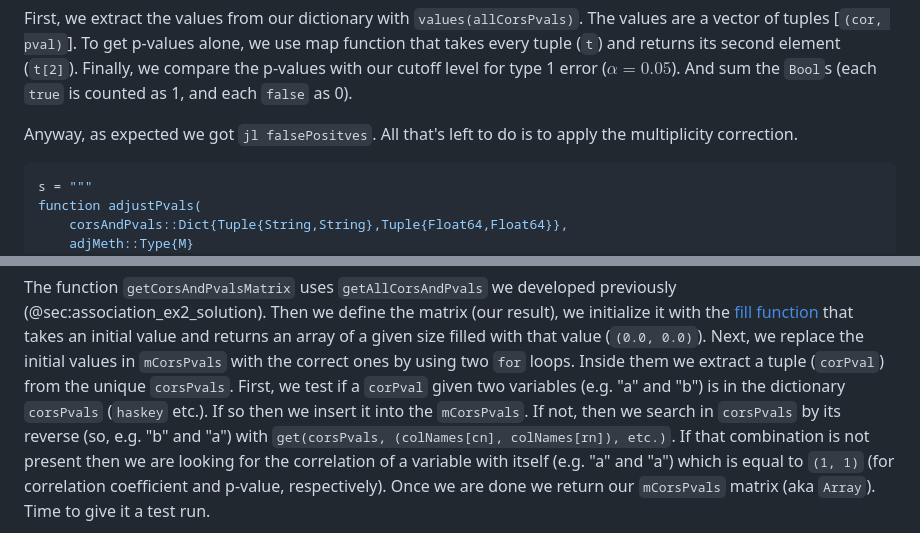
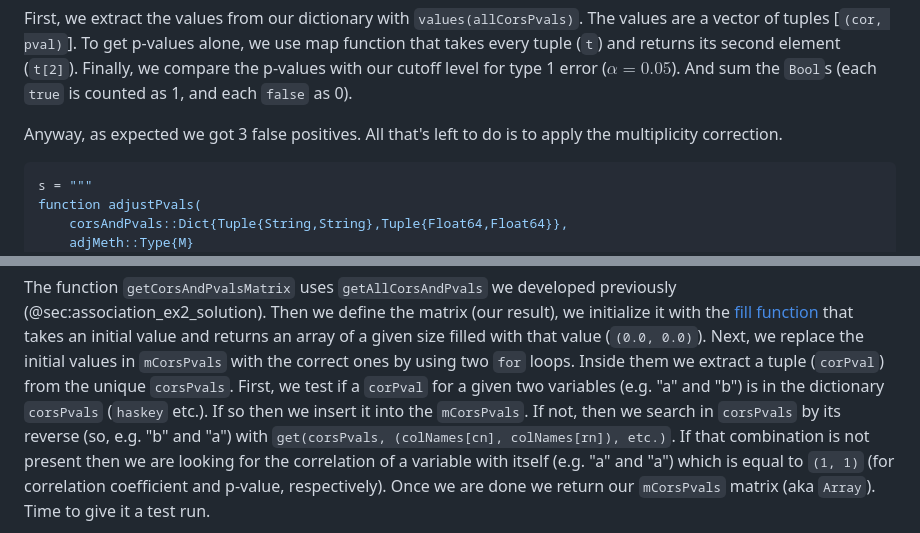
Before and after one commit to b-lukaszuk/RJ_BS_eng, a Markdown page: contents/association.md, 2 parts joined by grey strips. Rendered like a GitHub page.

````diff
--- a/contents/association.md
+++ b/contents/association.md
@@ -944,7 +947,7 @@ map function that takes every tuple (`t`) and returns its second element
 error ($\alpha = 0.05$). And sum the `Bool`s (each `true` is counted as 1, and
 each `false` as 0).
 
-Anyway, as expected we got `jl falsePositves`. All that's left to do is to apply
+Anyway, as expected we got 3 false positives. All that's left to do is to apply
 the multiplicity correction.
 
 ```jl
@@ -1031,7 +1034,7 @@ initial value and returns an array of a given size filled with that value
 (`(0.0, 0.0)`). Next, we replace the initial values in `mCorsPvals` with the
 correct ones by using two `for` loops. Inside them we extract a tuple
 (`corPval`) from the unique `corsPvals`. First, we test if a `corPval`
-given two variables (e.g. "a" and "b") is in the dictionary `corsPvals`
+for a given two variables (e.g. "a" and "b") is in the dictionary `corsPvals`
 (`haskey` etc.). If so then we insert it into the `mCorsPvals`. If not, then we
 search in `corsPvals` by its reverse (so, e.g. "b" and "a") with
  `get(corsPvals, (colNames[cn], colNames[rn]), etc.)`.
````
Also changed, not shown: other parts of contents/association.md (+22 -19 lines).
